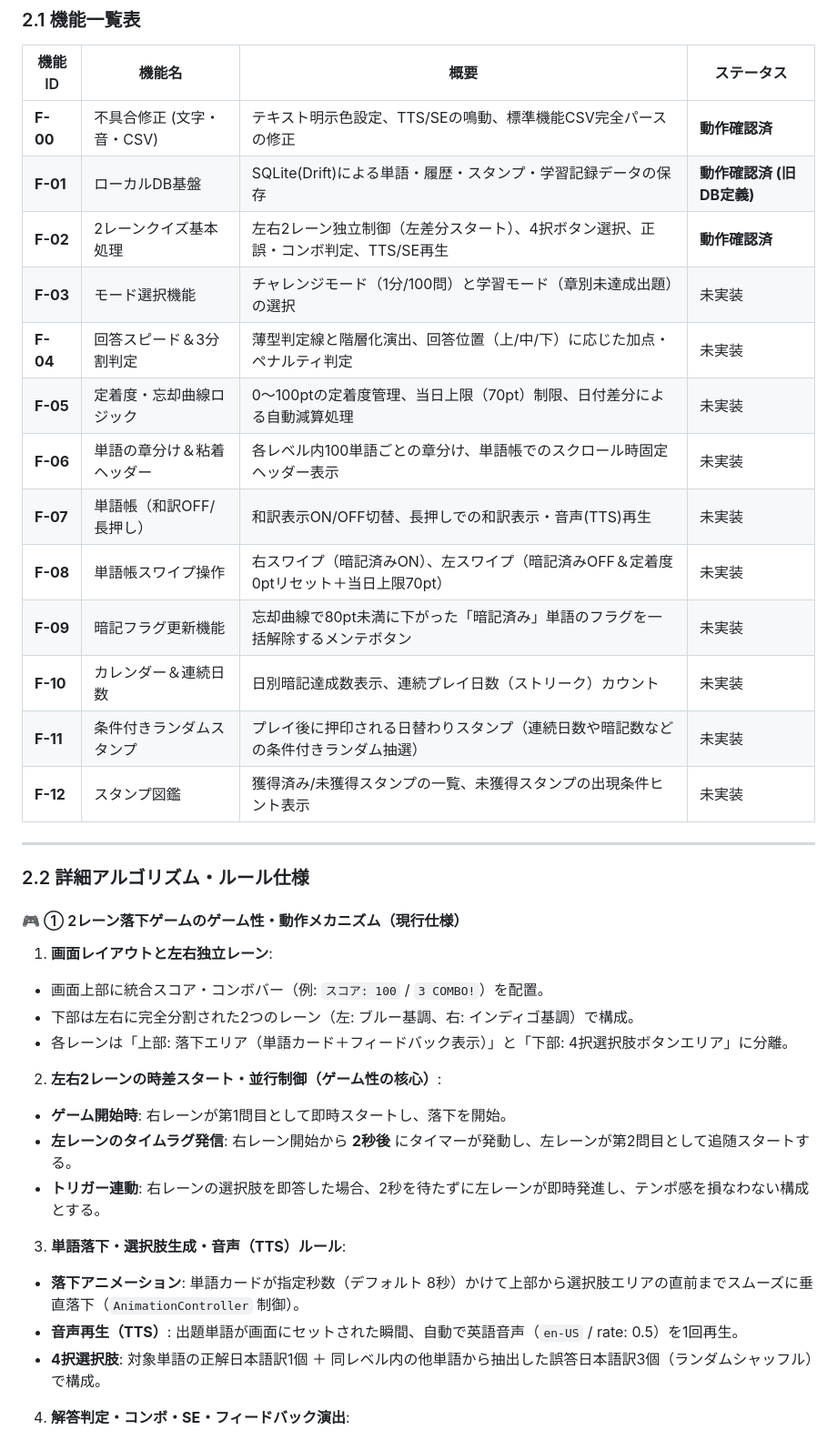
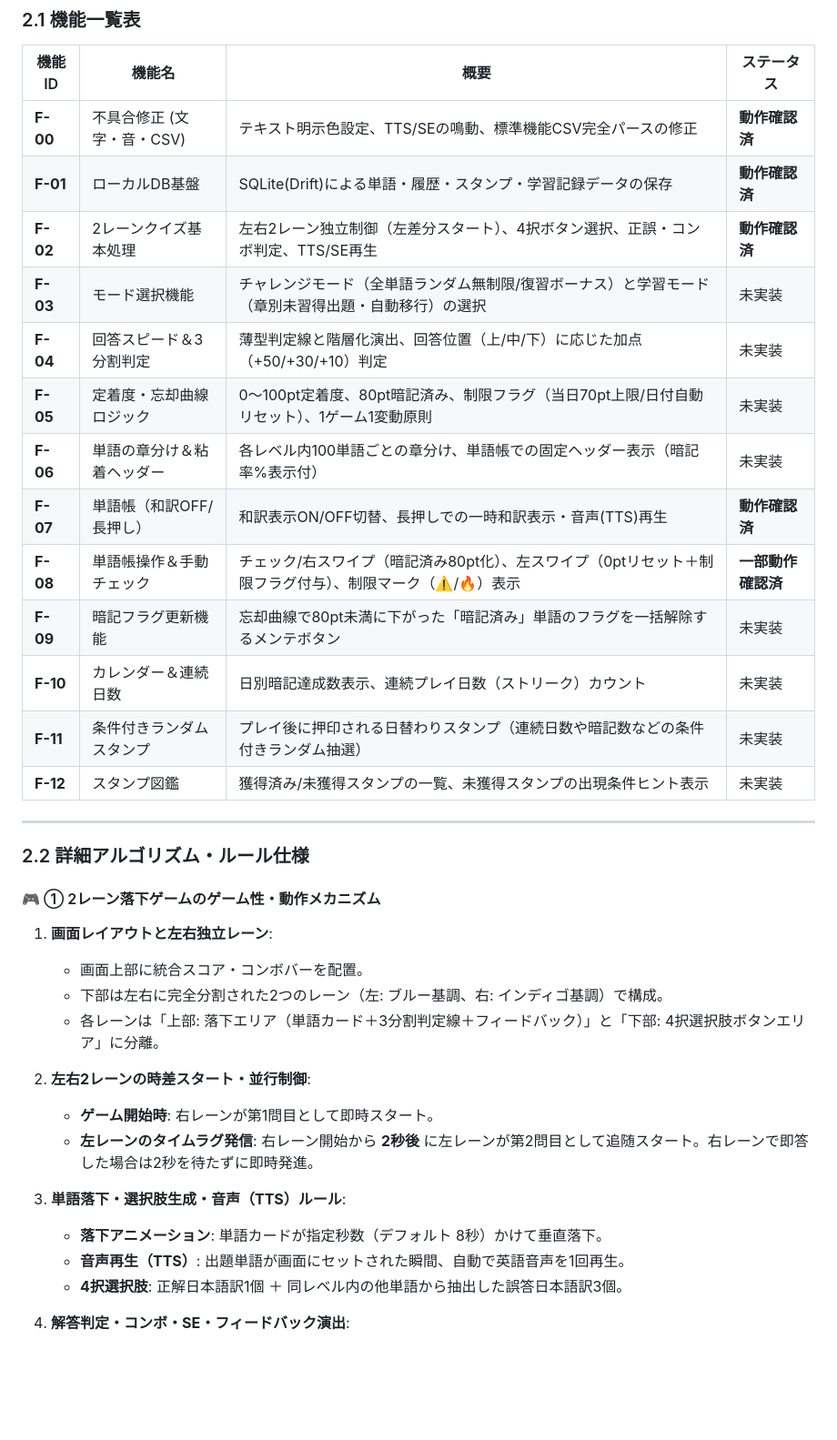
Before and after one commit to kento19970822-pixel/english_app, a Markdown page: docs/REQUIREMENTS.md, the part around one of its changes. Shown at 91% size. Drawn GitHub-style; blank space fills up the shorter version.

Commit message:
docs: [VER-20260818-12] [動作確認済] 判定ゾーン別ポイント・制限フラグ・モード別学習仕様を盛り込んだシステム要件定義書（第4版）の更新

```diff
--- a/docs/REQUIREMENTS.md
+++ b/docs/REQUIREMENTS.md
@@ -32,14 +32,14 @@
 | 機能ID | 機能名 | 概要 | ステータス |
 | --- | --- | --- | --- |
 | **F-00** | 不具合修正 (文字・音・CSV) | テキスト明示色設定、TTS/SEの鳴動、標準機能CSV完全パースの修正 | **動作確認済** |
-| **F-01** | ローカルDB基盤 | SQLite(Drift)による単語・履歴・スタンプ・学習記録データの保存 | **動作確認済 (旧DB定義)** |
+| **F-01** | ローカルDB基盤 | SQLite(Drift)による単語・履歴・スタンプ・学習記録データの保存 | **動作確認済** |
 | **F-02** | 2レーンクイズ基本処理 | 左右2レーン独立制御（左差分スタート）、4択ボタン選択、正誤・コンボ判定、TTS/SE再生 | **動作確認済** |
-| **F-03** | モード選択機能 | チャレンジモード（1分/100問）と学習モード（章別未達成出題）の選択 | 未実装 |
-| **F-04** | 回答スピード＆3分割判定 | 薄型判定線と階層化演出、回答位置（上/中/下）に応じた加点・ペナルティ判定 | 未実装 |
-| **F-05** | 定着度・忘却曲線ロジック | 0〜100ptの定着度管理、当日上限（70pt）制限、日付差分による自動減算処理 | 未実装 |
-| **F-06** | 単語の章分け＆粘着ヘッダー | 各レベル内100単語ごとの章分け、単語帳でのスクロール時固定ヘッダー表示 | 未実装 |
-| **F-07** | 単語帳（和訳OFF/長押し） | 和訳表示ON/OFF切替、長押しでの和訳表示・音声(TTS)再生 | 未実装 |
-| **F-08** | 単語帳スワイプ操作 | 右スワイプ（暗記済みON）、左スワイプ（暗記済みOFF＆定着度0ptリセット＋当日上限70pt） | 未実装 |
+| **F-03** | モード選択機能 | チャレンジモード（全単語ランダム無制限/復習ボーナス）と学習モード（章別未習得出題・自動移行）の選択 | 未実装 |
+| **F-04** | 回答スピード＆3分割判定 | 薄型判定線と階層化演出、回答位置（上/中/下）に応じた加点（+50/+30/+10）判定 | 未実装 |
+| **F-05** | 定着度・忘却曲線ロジック | 0〜100pt定着度、80pt暗記済み、制限フラグ（当日70pt上限/日付自動リセット）、1ゲーム1変動原則 | 未実装 |
+| **F-06** | 単語の章分け＆粘着ヘッダー | 各レベル内100単語ごとの章分け、単語帳での固定ヘッダー表示（暗記率%表示付） | 未実装 |
+| **F-07** | 単語帳（和訳OFF/長押し） | 和訳表示ON/OFF切替、長押しでの一時和訳表示・音声(TTS)再生 | **動作確認済** |
+| **F-08** | 単語帳操作＆手動チェック | チェック/右スワイプ（暗記済み80pt化）、左スワイプ（0ptリセット＋制限フラグ付与）、制限マーク（⚠️/🔥）表示 | **一部動作確認済** |
 | **F-09** | 暗記フラグ更新機能 | 忘却曲線で80pt未満に下がった「暗記済み」単語のフラグを一括解除するメンテボタン | 未実装 |
 | **F-10** | カレンダー＆連続日数 | 日別暗記達成数表示、連続プレイ日数（ストリーク）カウント | 未実装 |
 | **F-11** | 条件付きランダムスタンプ | プレイ後に押印される日替わりスタンプ（連続日数や暗記数などの条件付きランダム抽選） | 未実装 |
@@ -49,24 +49,20 @@
 
 ### 2.2 詳細アルゴリズム・ルール仕様
 
-#### 🎮 ① 2レーン落下ゲームのゲーム性・動作メカニズム（現行仕様）
+#### 🎮 ① 2レーン落下ゲームのゲーム性・動作メカニズム
 
 1. **画面レイアウトと左右独立レーン**:
-* 画面上部に統合スコア・コンボバー（例: `スコア: 100` / `3 COMBO!`）を配置。
-* 下部は左右に完全分割された2つのレーン（左: ブルー基調、右: インディゴ基調）で構成。
-* 各レーンは「上部: 落下エリア（単語カード＋フィードバック表示）」と「下部: 4択選択肢ボタンエリア」に分離。
+   * 画面上部に統合スコア・コンボバーを配置。
+   * 下部は左右に完全分割された2つのレーン（左: ブルー基調、右: インディゴ基調）で構成。
+   * 各レーンは「上部: 落下エリア（単語カード＋3分割判定線＋フィードバック）」と「下部: 4択選択肢ボタンエリア」に分離。
 
-
-2. **左右2レーンの時差スタート・並行制御（ゲーム性の核心）**:
-* **ゲーム開始時**: 右レーンが第1問目として即時スタートし、落下を開始。
-* **左レーンのタイムラグ発信**: 右レーン開始から **2秒後** にタイマーが発動し、左レーンが第2問目として追随スタートする。
-* **トリガー連動**: 右レーンの選択肢を即答した場合、2秒を待たずに左レーンが即時発進し、テンポ感を損なわない構成とする。
-
+2. **左右2レーンの時差スタート・並行制御**:
+   * **ゲーム開始時**: 右レーンが第1問目として即時スタート。
+   * **左レーンのタイムラグ発信**: 右レーン開始から **2秒後** に左レーンが第2問目として追随スタート。右レーンで即答した場合は2秒を待たずに即時発進。
 
 3. **単語落下・選択肢生成・音声（TTS）ルール**:
-* **落下アニメーション**: 単語カードが指定秒数（デフォルト 8秒）かけて上部から選択肢エリアの直前までスムーズに垂直落下（`AnimationController` 制御）。
-* **音声再生（TTS）**: 出題単語が画面にセットされた瞬間、自動で英語音声（`en-US` / rate: 0.5）を1回再生。
-* **4択選択肢**: 対象単語の正解日本語訳1個 ＋ 同レベル内の他単語から抽出した誤答日本語訳3個（ランダムシャッフル）で構成。
-
+   * **落下アニメーション**: 単語カードが指定秒数（デフォルト 8秒）かけて垂直落下。
+   * **音声再生（TTS）**: 出題単語が画面にセットされた瞬間、自動で英語音声を1回再生。
+   * **4択選択肢**: 正解日本語訳1個 ＋ 同レベル内の他単語から抽出した誤答日本語訳3個。
 
 4. **解答判定・コンボ・SE・フィードバック演出**:
```
Also changed, not shown: other parts of docs/REQUIREMENTS.md (+64 -158 lines).
